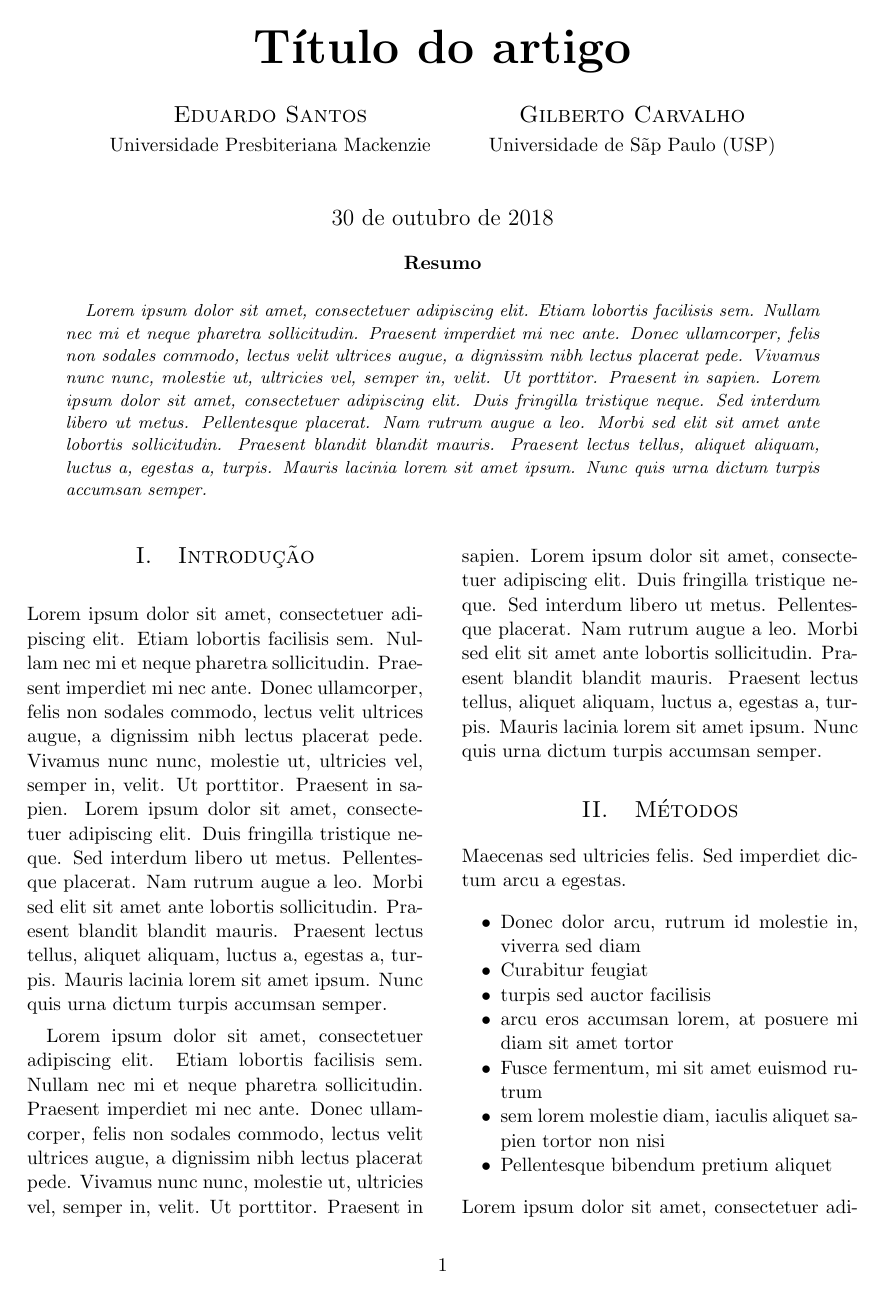
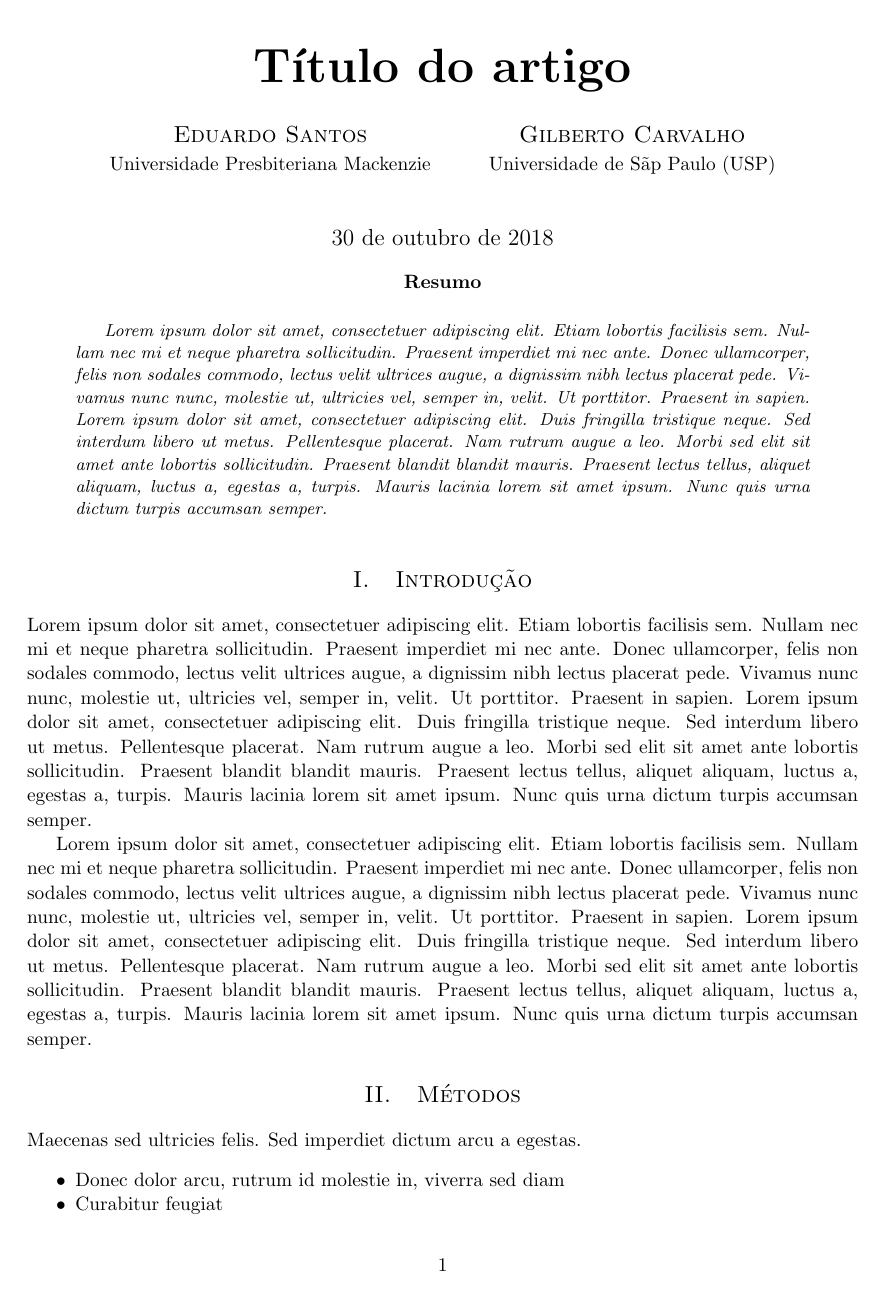
Before and after one commit to hpc-fci-mackenzie/wppgeec-latex-template, a LaTeX paper (IIWPPGEEC.tex): page 1 of 3. Compiled offline with pdfLaTeX.

Commit message:
1) Alterado layout do modelo de duas colunas para um coluna para esteja compatível com o modelo em Word; 2) Adicionado nova versão do modelo em formato pdf para pré-visualização; 3) Adicionado README.md para guiar o usuário na instalação básica do LaTeX.

```diff
--- a/IIWPPGEEC.tex
+++ b/IIWPPGEEC.tex
@@ -1,13 +1,13 @@
 %%%%%%%%%%%%%%%%%%%%%%%%%%%%%%%%%%%%%%%%%
 % Template LaTeX
-% Version 0.1 (29/10/2018)
+% Versão 0.1 (29/10/2018)
 %
-% Este template foi desenvolvido para o I WPPGEEC
+% Este template foi desenvolvido para o II WPPGEEC
 % https://sites.google.com/view/upm-wppgeec/p%C3%A1gina-inicial
 %
 %%%%%%%%%%%%%%%%%%%%%%%%%%%%%%%%%%%%%%%%%
 
-\documentclass[twoside,twocolumn]{article}
+\documentclass{article}
 \usepackage{blindtext} % Pacote para gerar texto aleatório. Pode ser removido ao final da escrita do texto.
 
 % Usar apenas um dos pacotes de linguagem abaixo
```
Also changed, not shown: IIWPPGEEC.pdf, README.md (added).
